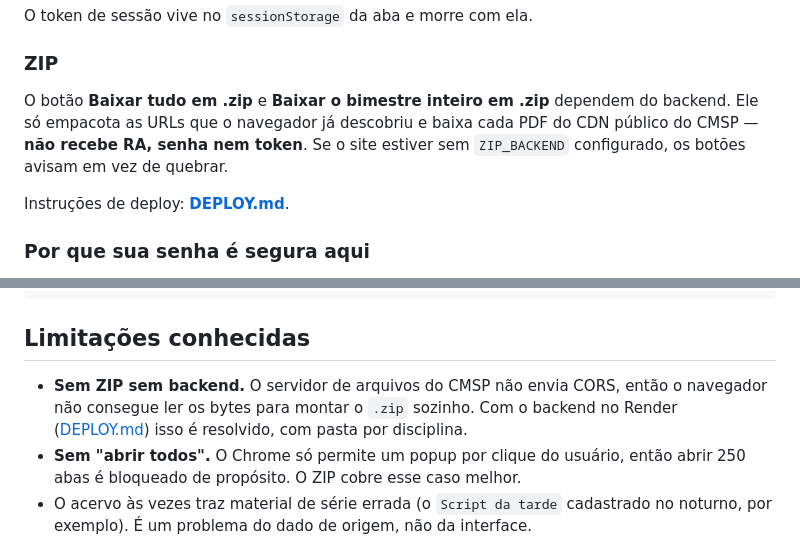
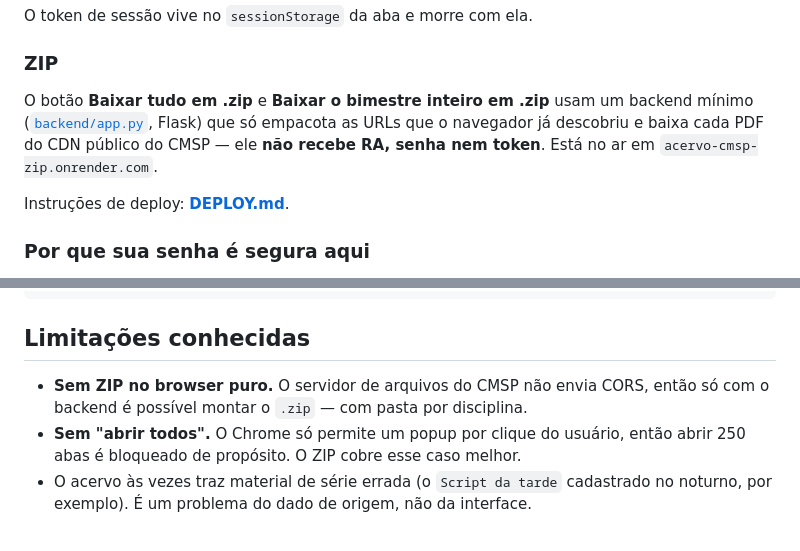
Before and after one commit to klcombr/acervo-cmsp, a Markdown page: README.md, 2 parts joined by grey strips. GitHub-like rendering.

Commit message:
Documenta o backend no ar e o que foi conferido no deploy real

```diff
--- a/README.md
+++ b/README.md
@@ -32,10 +32,11 @@ O token de sessão vive no `sessionStorage` da aba e morre com ela.
 
 ### ZIP
 
-O botão **Baixar tudo em .zip** e **Baixar o bimestre inteiro em .zip** dependem
-do backend. Ele só empacota as URLs que o navegador já descobriu e baixa cada
-PDF do CDN público do CMSP — **não recebe RA, senha nem token**. Se o site
-estiver sem `ZIP_BACKEND` configurado, os botões avisam em vez de quebrar.
+O botão **Baixar tudo em .zip** e **Baixar o bimestre inteiro em .zip** usam um
+backend mínimo ([`backend/app.py`](backend/app.py), Flask) que só empacota as
+URLs que o navegador já descobriu e baixa cada PDF do CDN público do CMSP — ele
+**não recebe RA, senha nem token**. Está no ar em
+`acervo-cmsp-zip.onrender.com`.
 
 Instruções de deploy: **[DEPLOY.md](DEPLOY.md)**.
 
@@ -87,9 +88,8 @@ SCRIPT.md       script de linha de comando para baixar tudo em pastas
 
 ## Limitações conhecidas
 
-- **Sem ZIP sem backend.** O servidor de arquivos do CMSP não envia CORS, então o
-  navegador não consegue ler os bytes para montar o `.zip` sozinho. Com o backend
-  no Render ([DEPLOY.md](DEPLOY.md)) isso é resolvido, com pasta por disciplina.
+- **Sem ZIP no browser puro.** O servidor de arquivos do CMSP não envia CORS, então
+  só com o backend é possível montar o `.zip` — com pasta por disciplina.
 - **Sem "abrir todos".** O Chrome só permite um popup por clique do usuário, então
   abrir 250 abas é bloqueado de propósito. O ZIP cobre esse caso melhor.
 - O acervo às vezes traz material de série errada (o `Script da tarde` cadastrado
```
Also changed, not shown: DEPLOY.md (+13 -10 lines).
